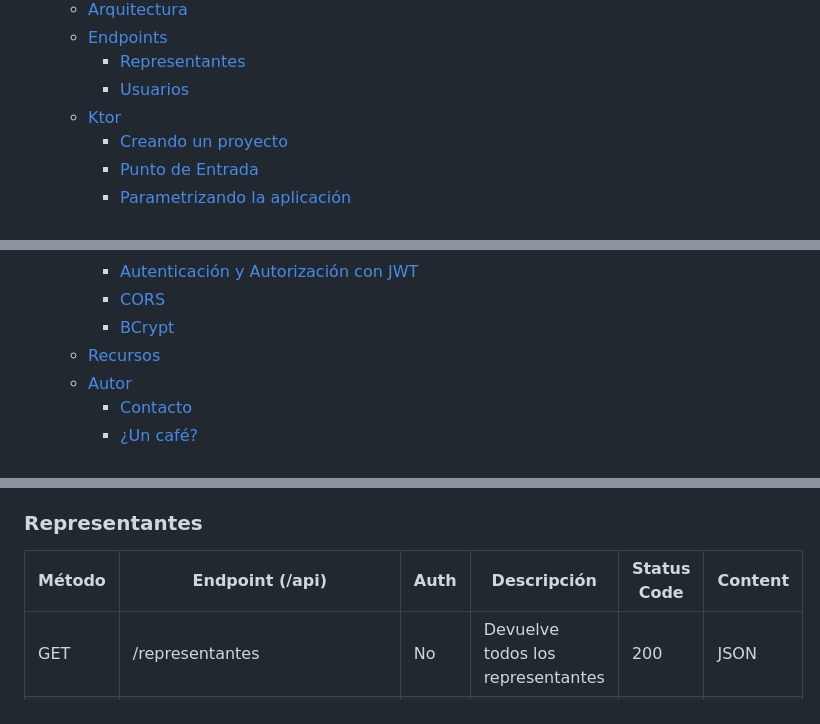
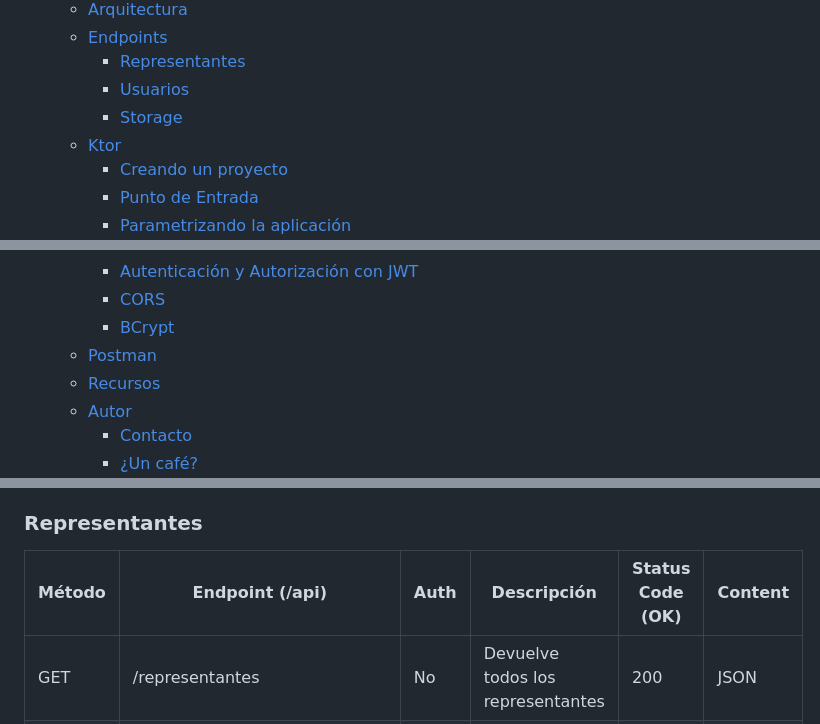
Before and after one commit to joseluisgs/tenistas-rest-ktor-2022-2023, a Markdown page: README.md, 3 parts joined by grey strips. Rendered like a GitHub page.

```diff
--- a/README.md
+++ b/README.md
@@ -21,6 +21,7 @@ Api REST de Tenistas con Ktor para Programación de Servicios y Procesos de 2º
   - [Endpoints](#endpoints)
     - [Representantes](#representantes)
     - [Usuarios](#usuarios)
+    - [Storage](#storage)
   - [Ktor](#ktor)
     - [Creando un proyecto](#creando-un-proyecto)
     - [Punto de Entrada](#punto-de-entrada)
@@ -54,6 +55,7 @@ Api REST de Tenistas con Ktor para Programación de Servicios y Procesos de 2º
     - [Autenticación y Autorización con JWT](#autenticación-y-autorización-con-jwt-1)
     - [CORS](#cors-1)
     - [BCrypt](#bcrypt)
+  - [Postman](#postman)
   - [Recursos](#recursos)
   - [Autor](#autor)
     - [Contacto](#contacto)
@@ -152,7 +154,7 @@ Recuerda que puedes conectarte de forma segura:
 
 Los endpoints que vamos a usar a nivel de api, parten de /api/ y puedes usarlos con tu cliente favorito. En este caso, usaremos Postman:
 ### Representantes
-| Método | Endpoint (/api) | Auth | Descripción | Status Code | Content |
+| Método | Endpoint (/api) | Auth | Descripción | Status Code (OK) | Content |
 | ------ | -------- | ---- | ----------- | ----------- | ------- |
 | GET | /representantes | No | Devuelve todos los representantes | 200 | JSON |
 | GET | /representantes?page=X&perPage=Y | No | Devuelve representantes paginados | 200 | JSON |
```
Also changed, not shown: other parts of README.md (+17 -1 lines), images/postman.png (added), 1 other file.
